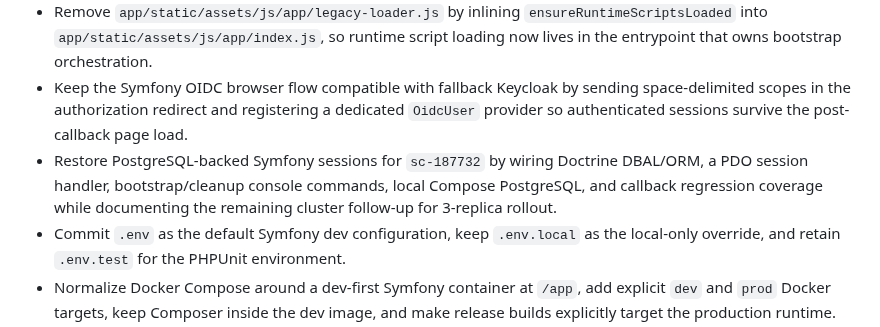
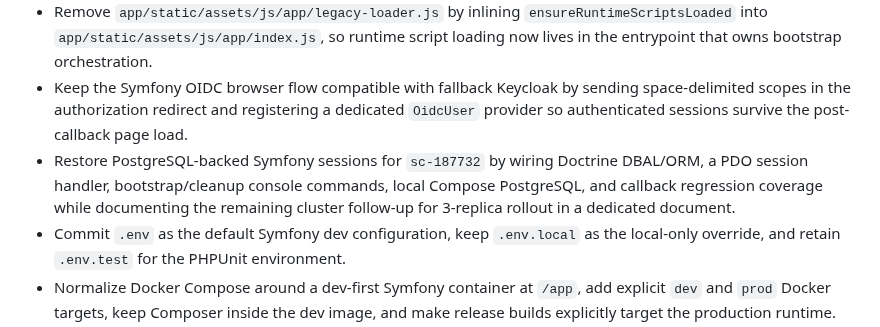
Before and after one commit to bindinc/kiwi, a Markdown page: CHANGELOG.md, the part around the change. GitHub-like rendering.

```diff
--- a/CHANGELOG.md
+++ b/CHANGELOG.md
@@ -15,7 +15,7 @@ The format is based on [Keep a Changelog](https://keepachangelog.com/en/1.1.0/).
 - Remove the legacy customer-subscription action bridge module (`app/static/assets/js/app/legacy-actions-customer-subscription.js`) by deleting `getLegacyFunction`, `callLegacy`, and `registerCustomerSubscriptionActions`; `app/static/assets/js/app/index.js` now relies on slice-owned handlers (`close-form` in app-shell and caller-identification actions in call-session).
 - Remove `app/static/assets/js/app/legacy-loader.js` by inlining `ensureRuntimeScriptsLoaded` into `app/static/assets/js/app/index.js`, so runtime script loading now lives in the entrypoint that owns bootstrap orchestration.
 - Keep the Symfony OIDC browser flow compatible with fallback Keycloak by sending space-delimited scopes in the authorization redirect and registering a dedicated `OidcUser` provider so authenticated sessions survive the post-callback page load.
-- Restore PostgreSQL-backed Symfony sessions for `sc-187732` by wiring Doctrine DBAL/ORM, a PDO session handler, bootstrap/cleanup console commands, local Compose PostgreSQL, and callback regression coverage while documenting the remaining cluster follow-up for 3-replica rollout.
+- Restore PostgreSQL-backed Symfony sessions for `sc-187732` by wiring Doctrine DBAL/ORM, a PDO session handler, bootstrap/cleanup console commands, local Compose PostgreSQL, and callback regression coverage while documenting the remaining cluster follow-up for 3-replica rollout in a dedicated document.
 - Commit `.env` as the default Symfony dev configuration, keep `.env.local` as the local-only override, and retain `.env.test` for the PHPUnit environment.
 - Normalize Docker Compose around a dev-first Symfony container at `/app`, add explicit `dev` and `prod` Docker targets, keep Composer inside the dev image, and make release builds explicitly target the production runtime.
 - Make the OIDC runtime resolver accept both the documented secret file mount and the existing Flux-mounted file path so local Compose and cluster deployments keep working through the same entrypoint flow.
```
Also changed, not shown: README.md (+2 -7 lines), docs/CLUSTER_FOLLOW_UP.md (added, +22 -0 lines).
